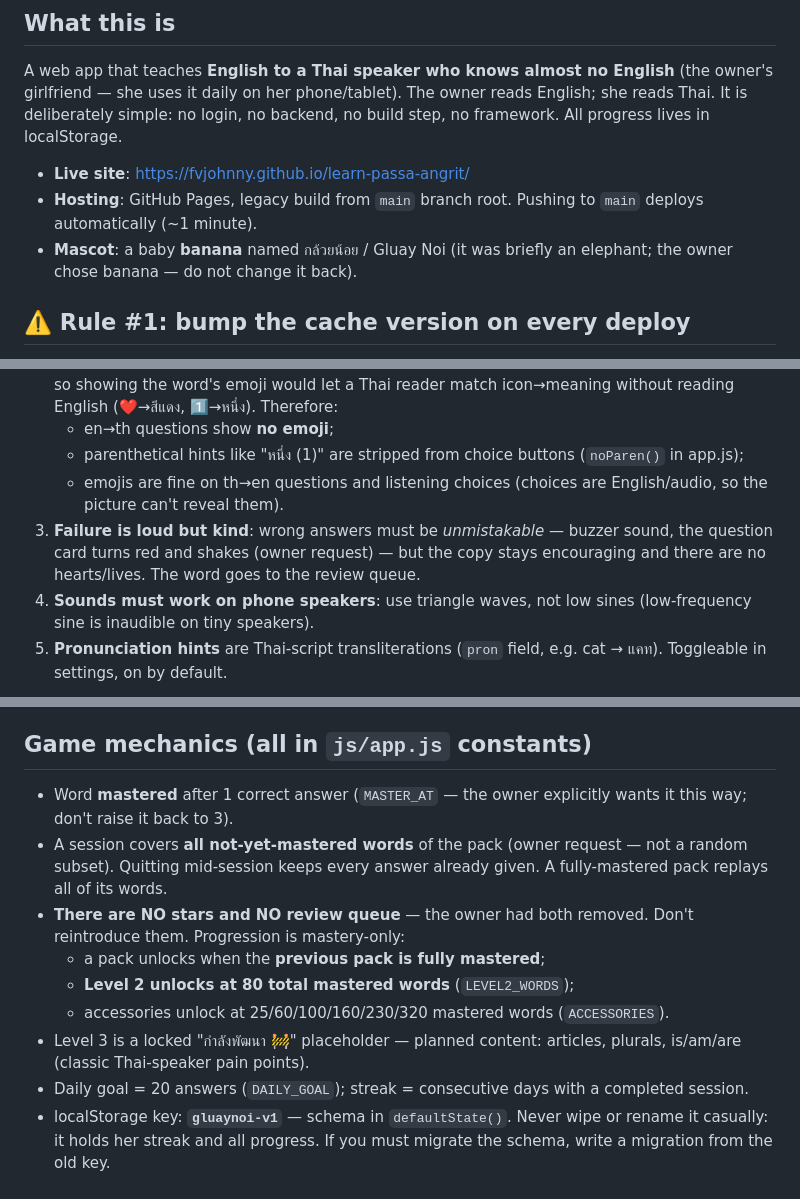
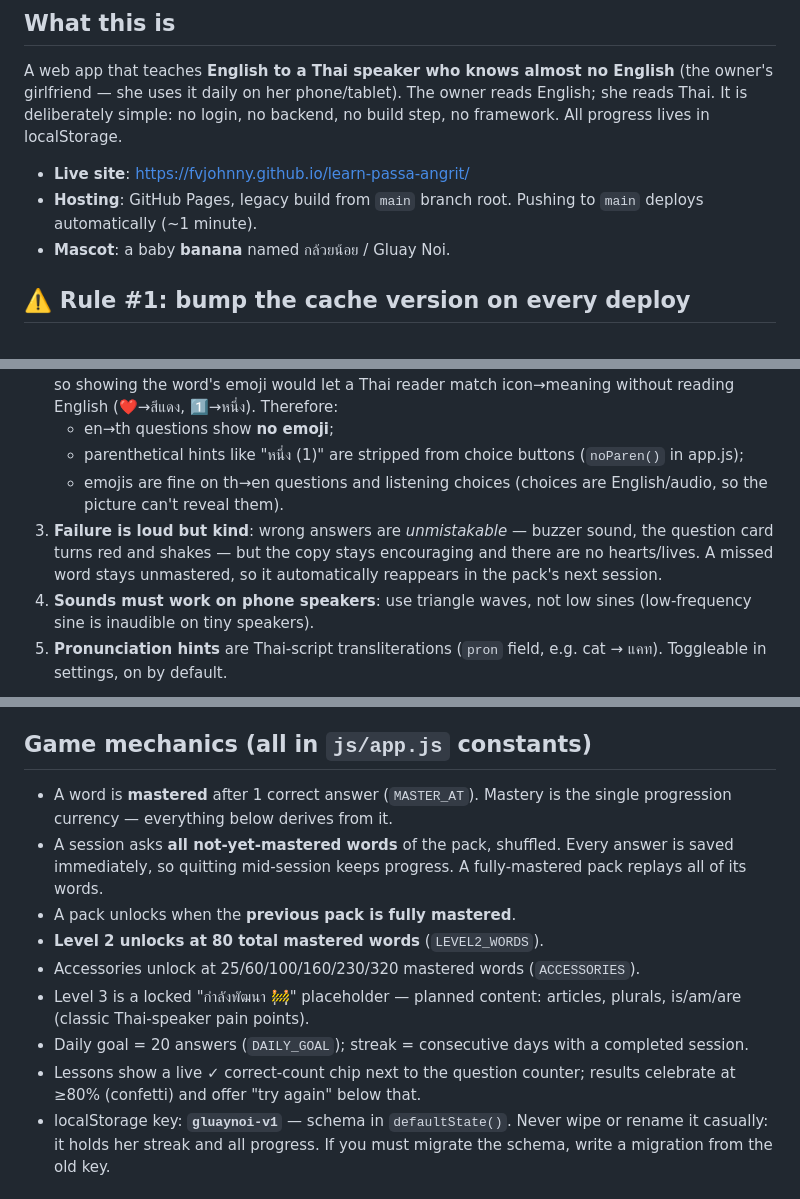
Before and after one commit to FVJohnny/learn-passa-angrit, a Markdown page: AGENTS.md, 3 parts joined by grey strips. Drawn GitHub-style.

Commit message:
AGENTS.md: describe current mechanics only
Co-Authored-By: Claude Fable 5 <noreply@anthropic.com>

```diff
--- a/AGENTS.md
+++ b/AGENTS.md
@@ -12,8 +12,7 @@ step, no framework. All progress lives in localStorage.
 - **Live site**: https://fvjohnny.github.io/learn-passa-angrit/
 - **Hosting**: GitHub Pages, legacy build from `main` branch root. Pushing to
   `main` deploys automatically (~1 minute).
-- **Mascot**: a baby **banana** named กล้วยน้อย / Gluay Noi (it was briefly an
-  elephant; the owner chose banana — do not change it back).
+- **Mascot**: a baby **banana** named กล้วยน้อย / Gluay Noi.
 
 ## ⚠️ Rule #1: bump the cache version on every deploy
 
@@ -54,10 +53,10 @@ running the old code and bug fixes silently don't reach them. Docs-only changes
      (`noParen()` in app.js);
    - emojis are fine on th→en questions and listening choices (choices are
      English/audio, so the picture can't reveal them).
-3. **Failure is loud but kind**: wrong answers must be *unmistakable* — buzzer
-   sound, the question card turns red and shakes (owner request) — but the copy
-   stays encouraging and there are no hearts/lives. The word goes to the review
-   queue.
+3. **Failure is loud but kind**: wrong answers are *unmistakable* — buzzer
+   sound, the question card turns red and shakes — but the copy stays
+   encouraging and there are no hearts/lives. A missed word stays unmastered,
+   so it automatically reappears in the pack's next session.
 4. **Sounds must work on phone speakers**: use triangle waves, not low sines
    (low-frequency sine is inaudible on tiny speakers).
 5. **Pronunciation hints** are Thai-script transliterations (`pron` field,
@@ -83,20 +82,20 @@ distractors must NOT appear in the sentence itself (would create ambiguity).
 
 ## Game mechanics (all in `js/app.js` constants)
 
-- Word **mastered** after 1 correct answer (`MASTER_AT` — the owner explicitly
-  wants it this way; don't raise it back to 3).
-- A session covers **all not-yet-mastered words** of the pack (owner request —
-  not a random subset). Quitting mid-session keeps every answer already given.
-  A fully-mastered pack replays all of its words.
-- **There are NO stars and NO review queue** — the owner had both removed.
-  Don't reintroduce them. Progression is mastery-only:
-  - a pack unlocks when the **previous pack is fully mastered**;
-  - **Level 2 unlocks at 80 total mastered words** (`LEVEL2_WORDS`);
-  - accessories unlock at 25/60/100/160/230/320 mastered words (`ACCESSORIES`).
+- A word is **mastered** after 1 correct answer (`MASTER_AT`). Mastery is the
+  single progression currency — everything below derives from it.
+- A session asks **all not-yet-mastered words** of the pack, shuffled. Every
+  answer is saved immediately, so quitting mid-session keeps progress. A
+  fully-mastered pack replays all of its words.
+- A pack unlocks when the **previous pack is fully mastered**.
+- **Level 2 unlocks at 80 total mastered words** (`LEVEL2_WORDS`).
+- Accessories unlock at 25/60/100/160/230/320 mastered words (`ACCESSORIES`).
 - Level 3 is a locked "กำลังพัฒนา 🚧" placeholder — planned content: articles,
   plurals, is/am/are (classic Thai-speaker pain points).
 - Daily goal = 20 answers (`DAILY_GOAL`); streak = consecutive days with a
   completed session.
+- Lessons show a live ✓ correct-count chip next to the question counter;
+  results celebrate at ≥80% (confetti) and offer "try again" below that.
 - localStorage key: **`gluaynoi-v1`** — schema in `defaultState()`. Never wipe or
   rename it casually: it holds her streak and all progress. If you must migrate
   the schema, write a migration from the old key.
```
